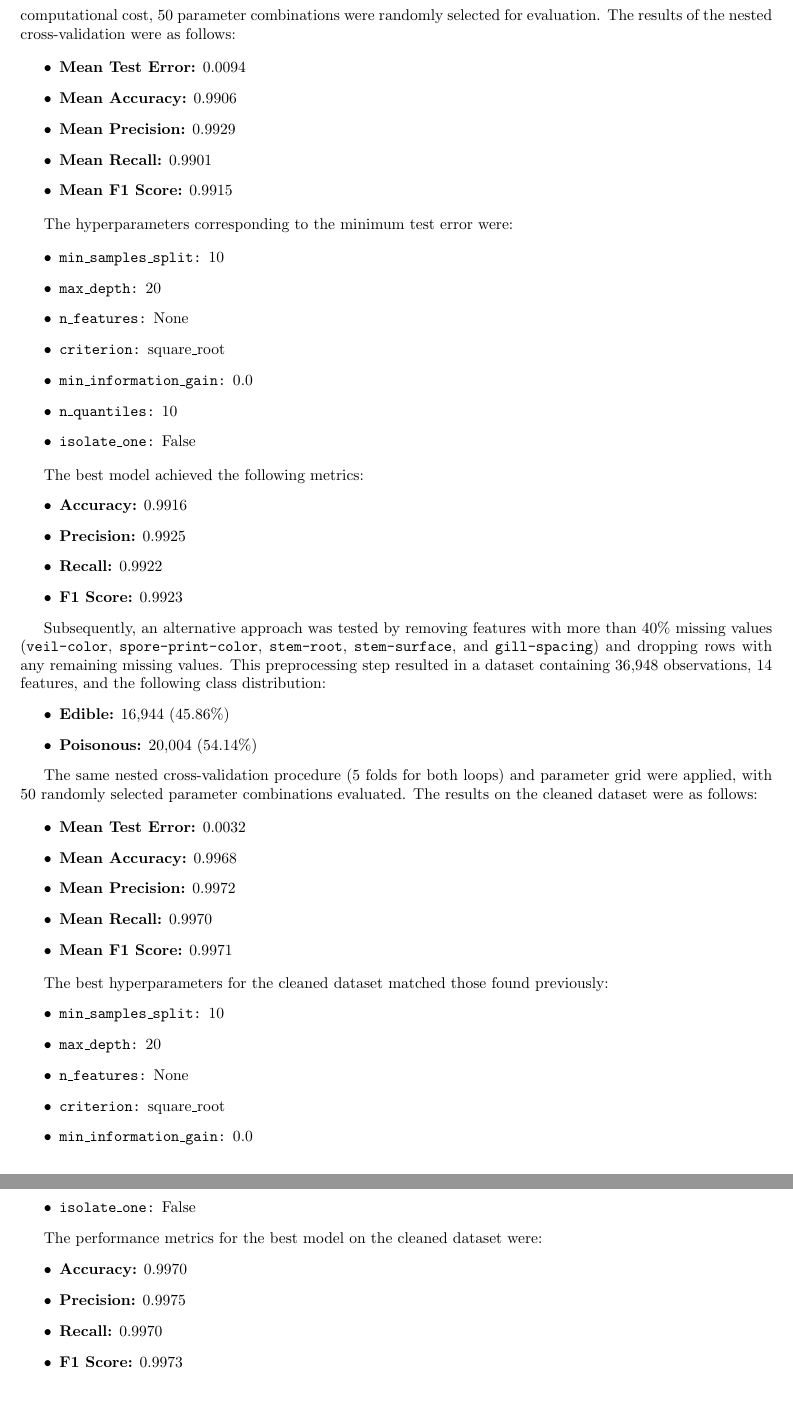
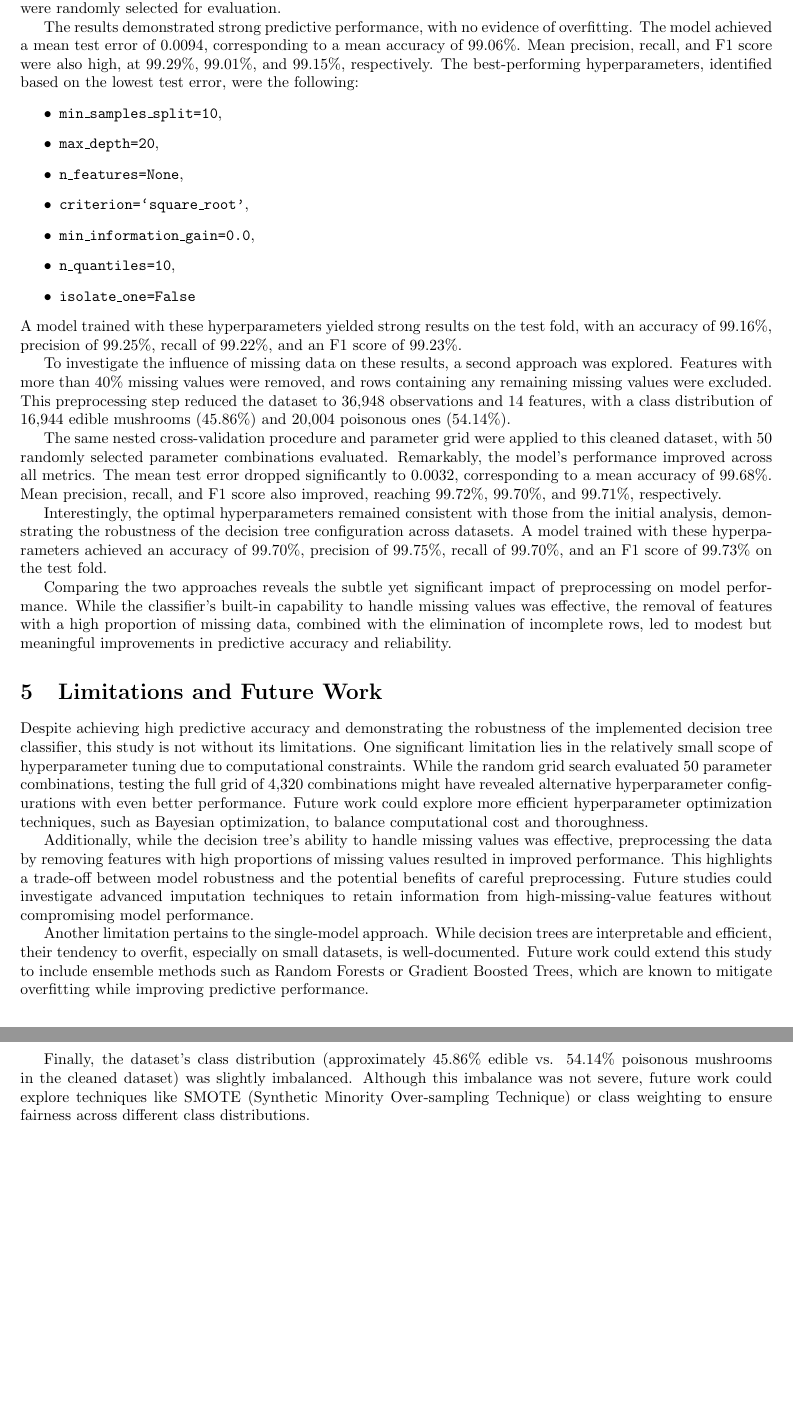
Before and after one commit to julwdo/ML-project, a LaTeX document (latex/ML-Project-JW.tex): two parts of pages 8 and 9 of 9, joined at a grey line, cut so that both start at the same text, the shorter picture padded with empty space. Compiled offline with pdfLaTeX.

```diff
--- a/latex/ML-Project-JW.tex
+++ b/latex/ML-Project-JW.tex
@@ -368,22 +382,35 @@
 
-Evaluating all possible parameter combinations would have required testing 4,320 combinations. To reduce computational cost, 50 parameter combinations were randomly selected for evaluation. The results of the nested cross-validation were as follows:
+\noindent To mitigate the computational burden of evaluating all 4,320 possible parameter combinations, 50 combinations were randomly selected for evaluation.
 
-\begin{itemize} \item \textbf{Mean Test Error:} 0.0094 \item \textbf{Mean Accuracy:} 0.9906 \item \textbf{Mean Precision:} 0.9929 \item \textbf{Mean Recall:} 0.9901 \item \textbf{Mean F1 Score:} 0.9915 \end{itemize}
+The results demonstrated strong predictive performance, with no evidence of overfitting. The model achieved a mean test error of 0.0094, corresponding to a mean accuracy of 99.06\%. Mean precision, recall, and F1 score were also high, at 99.29\%, 99.01\%, and 99.15\%, respectively. The best-performing hyperparameters, identified based on the lowest test error, were the following:\
+\begin{itemize}
+\item \texttt{min\_samples\_split=10},
+\item \texttt{max\_depth=20},
+\item \texttt{n\_features=None},
+\item \texttt{criterion=`square\_root'},
+\item \texttt{min\_information\_gain=0.0},
+\item \texttt{n\_quantiles=10},
+\item \texttt{isolate\_one=False}
+\end{itemize}
 
-The hyperparameters corresponding to the minimum test error were:
+\noindent A model trained with these hyperparameters yielded strong results on the test fold, with an accuracy of 99.16\%, precision of 99.25\%, recall of 99.22\%, and an F1 score of 99.23\%.
 
-\begin{itemize} \item \texttt{min\_samples\_split:} 10 \item \texttt{max\_depth:} 20 \item \texttt{n\_features:} None \item \texttt{criterion:} square\_root \item \texttt{min\_information\_gain:} 0.0 \item \texttt{n\_quantiles:} 10 \item \texttt{isolate\_one:} False \end{itemize}
+To investigate the influence of missing data on these results, a second approach was explored. Features with more than 40\% missing values were removed, and rows containing any remaining missing values were excluded. This preprocessing step reduced the dataset to 36,948 observations and 14 features, with a class distribution of 16,944 edible mushrooms (45.86\%) and 20,004 poisonous ones (54.14\%).
 
-The best model achieved the following metrics: \begin{itemize} \item \textbf{Accuracy:} 0.9916 \item \textbf{Precision:} 0.9925 \item \textbf{Recall:} 0.9922 \item \textbf{F1 Score:} 0.9923 \end{itemize}
+The same nested cross-validation procedure and parameter grid were applied to this cleaned dataset, with 50 randomly selected parameter combinations evaluated. Remarkably, the model's performance improved across all metrics. The mean test error dropped significantly to 0.0032, corresponding to a mean accuracy of 99.68\%. Mean precision, recall, and F1 score also improved, reaching 99.72\%, 99.70\%, and 99.71\%, respectively.
 
-Subsequently, an alternative approach was tested by removing features with more than 40\% missing values (\texttt{veil-color}, \texttt{spore-print-color}, \texttt{stem-root}, \texttt{stem-surface}, and \texttt{gill-spacing}) and dropping rows with any remaining missing values. This preprocessing step resulted in a dataset containing 36,948 observations, 14 features, and the following class distribution: \begin{itemize} \item \textbf{Edible:} 16,944 (45.86\%) \item \textbf{Poisonous:} 20,004 (54.14\%) \end{itemize}
+Interestingly, the optimal hyperparameters remained consistent with those from the initial analysis, demonstrating the robustness of the decision tree configuration across datasets. A model trained with these hyperparameters achieved an accuracy of 99.70\%, precision of 99.75\%, recall of 99.70\%, and an F1 score of 99.73\% on the test fold.
 
-The same nested cross-validation procedure (5 folds for both loops) and parameter grid were applied, with 50 randomly selected parameter combinations evaluated. The results on the cleaned dataset were as follows:
+Comparing the two approaches reveals the subtle yet significant impact of preprocessing on model performance. While the classifier's built-in capability to handle missing values was effective, the removal of features with a high proportion of missing data, combined with the elimination of incomplete rows, led to modest but meaningful improvements in predictive accuracy and reliability.
 
-\begin{itemize} \item \textbf{Mean Test Error:} 0.0032 \item \textbf{Mean Accuracy:} 0.9968 \item \textbf{Mean Precision:} 0.9972 \item \textbf{Mean Recall:} 0.9970 \item \textbf{Mean F1 Score:} 0.9971 \end{itemize}
+\section{Limitations and Future Work}
 
-The best hyperparameters for the cleaned dataset matched those found previously: \begin{itemize} \item \texttt{min\_samples\_split:} 10 \item \texttt{max\_depth:} 20 \item \texttt{n\_features:} None \item \texttt{criterion:} square\_root \item \texttt{min\_information\_gain:} 0.0 \item \texttt{n\_quantiles:} 10 \item \texttt{isolate\_one:} False \end{itemize}
+Despite achieving high predictive accuracy and demonstrating the robustness of the implemented decision tree classifier, this study is not without its limitations. One significant limitation lies in the relatively small scope of hyperparameter tuning due to computational constraints. While the random grid search evaluated 50 parameter combinations, testing the full grid of 4,320 combinations might have revealed alternative hyperparameter configurations with even better performance. Future work could explore more efficient hyperparameter optimization techniques, such as Bayesian optimization, to balance computational cost and thoroughness.
 
-The performance metrics for the best model on the cleaned dataset were: \begin{itemize} \item \textbf{Accuracy:} 0.9970 \item \textbf{Precision:} 0.9975 \item \textbf{Recall:} 0.9970 \item \textbf{F1 Score:} 0.9973 \end{itemize}
+Additionally, while the decision tree's ability to handle missing values was effective, preprocessing the data by removing features with high proportions of missing values resulted in improved performance. This highlights a trade-off between model robustness and the potential benefits of careful preprocessing. Future studies could investigate advanced imputation techniques to retain information from high-missing-value features without compromising model performance.
+
+Another limitation pertains to the single-model approach. While decision trees are interpretable and efficient, their tendency to overfit, especially on small datasets, is well-documented. Future work could extend this study to include ensemble methods such as Random Forests or Gradient Boosted Trees, which are known to mitigate overfitting while improving predictive performance.
+
+Finally, the dataset's class distribution (approximately 45.86\% edible vs. 54.14\% poisonous mushrooms in the cleaned dataset) was slightly imbalanced. Although this imbalance was not severe, future work could explore techniques like SMOTE (Synthetic Minority Over-sampling Technique) or class weighting to ensure fairness across different class distributions.
 
 \end{document}
```
Also changed, not shown: latex/ML-Project-JW.pdf, latex/ML-Project-JW.tex (20 more changed lines), 7 other files.
